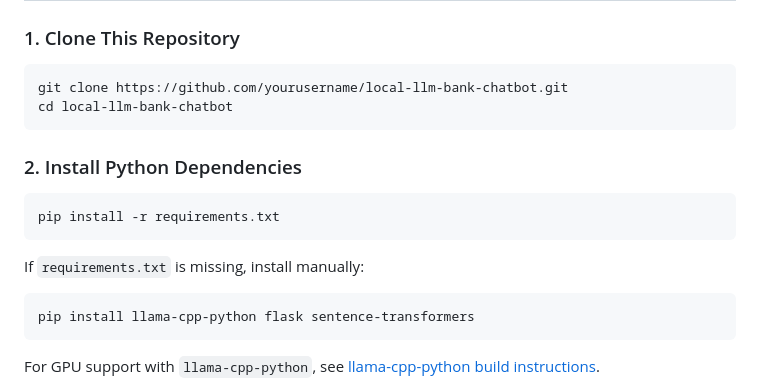
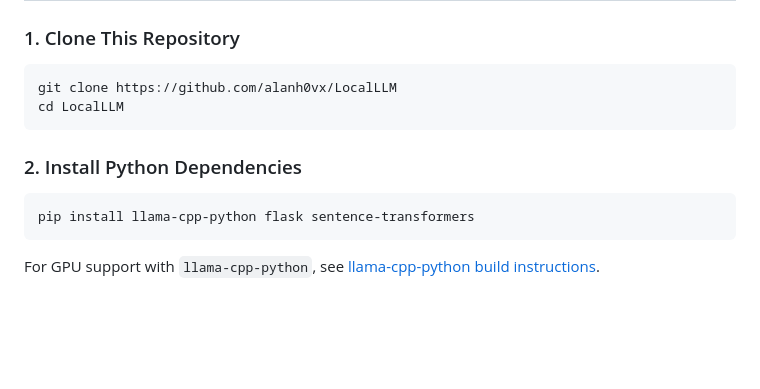
Before and after one commit to alanh0vx/LocalLLM, a Markdown page: README.md, the part around the change. Rendered like a GitHub page; blank space fills up the shorter version.

````diff
--- a/README.md
+++ b/README.md
@@ -13,17 +13,11 @@ This project is a **privacy-preserving AI chatbot** that runs **entirely on your
 ### 1. Clone This Repository
 
 ```bash
-git clone https://github.com/yourusername/local-llm-bank-chatbot.git
-cd local-llm-bank-chatbot
+git clone https://github.com/alanh0vx/LocalLLM
+cd LocalLLM
 ```
 
 ### 2. Install Python Dependencies
-
-```bash
-pip install -r requirements.txt
-```
-
-If `requirements.txt` is missing, install manually:
 
 ```bash
 pip install llama-cpp-python flask sentence-transformers
````
